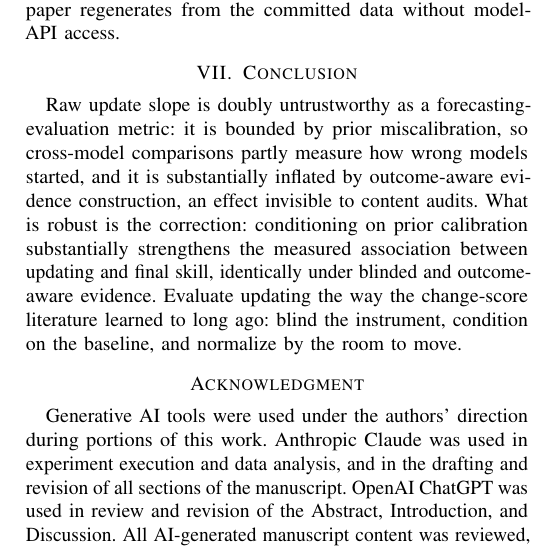
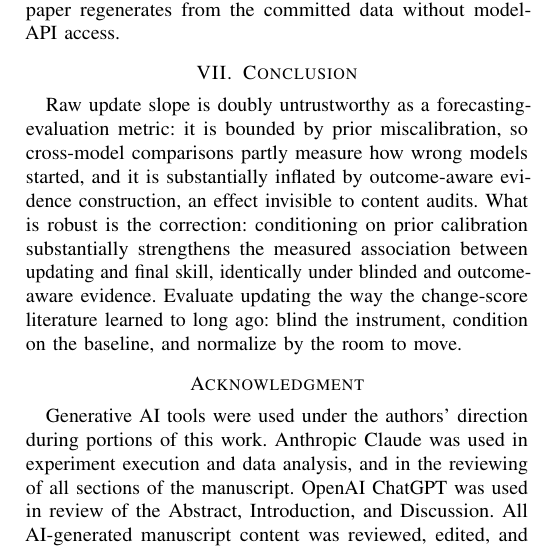
Before and after one commit to BenRossJenkins/update-slope-prior-calibration, a LaTeX paper (paper.tex): part of one column of page 5 of 5, cut so that both start at the same text. Compiled offline with pdfLaTeX.

Commit message:
Camera-ready PDF and final source

```diff
--- a/paper.tex
+++ b/paper.tex
@@ -270,7 +270,7 @@ Limitations. The panel is seven models and forty questions per pool; every cross
 Raw update slope is doubly untrustworthy as a forecasting-evaluation metric: it is bounded by prior miscalibration, so cross-model comparisons partly measure how wrong models started, and it is substantially inflated by outcome-aware evidence construction, an effect invisible to content audits. What is robust is the correction: conditioning on prior calibration substantially strengthens the measured association between updating and final skill, identically under blinded and outcome-aware evidence. Evaluate updating the way the change-score literature learned to long ago: blind the instrument, condition on the baseline, and normalize by the room to move.
 
 \section*{Acknowledgment}
-Generative AI tools were used under the authors' direction during portions of this work. Anthropic Claude was used in experiment execution and data analysis, and in the drafting and revision of all sections of the manuscript. OpenAI ChatGPT was used in review and revision of the Abstract, Introduction, and Discussion. All AI-generated manuscript content was reviewed, edited, and verified by the authors, who take responsibility for the final text and all scientific claims. Separately, evidence ladders were generated by and forecasts elicited from the LLMs named in \cref{sec:setup} as experimental subjects.
+Generative AI tools were used under the authors' direction during portions of this work. Anthropic Claude was used in experiment execution and data analysis, and in the reviewing of all sections of the manuscript. OpenAI ChatGPT was used in review of the Abstract, Introduction, and Discussion. All AI-generated manuscript content was reviewed, edited, and verified by the authors, who take responsibility for the final text and all scientific claims. Separately, evidence ladders were generated by and forecasts elicited from the LLMs named in \cref{sec:setup} as experimental subjects.
 
 \bibliographystyle{IEEEtran}
 \bibliography{paper}
```
Also changed, not shown: paper.pdf.
